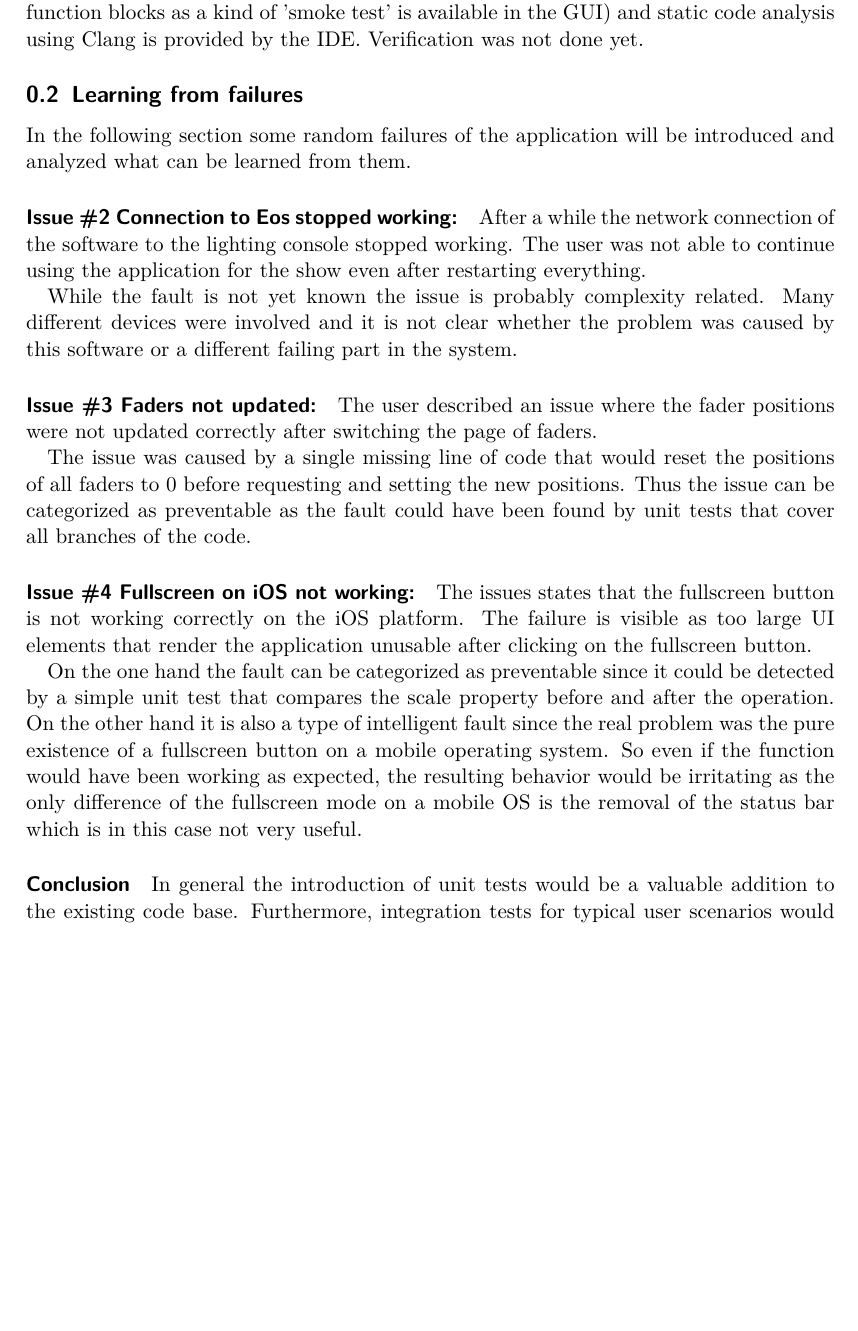
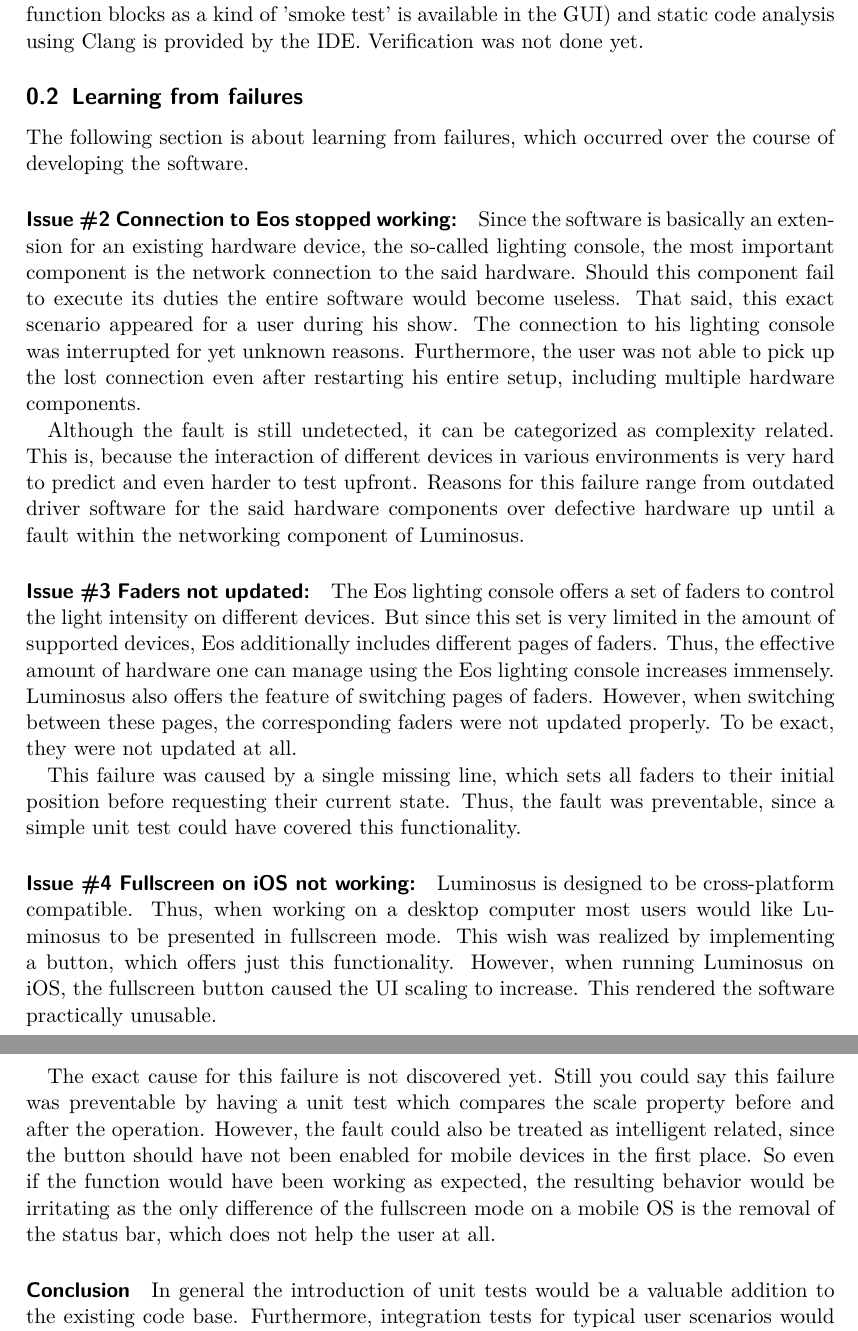
Before and after one commit to luminosuslight/Luminosus-TAV, a LaTeX document (main.tex): part of page 2 of 8 before the commit and two parts of pages 2 and 3 of 9 after it, the two joined at a grey line, cut so that both start at the same text, the shorter picture padded with empty space. Compiled offline with pdfLaTeX.

Commit message:
WIP: add feedback from peer review

```diff
--- a/main.tex
+++ b/main.tex
@@ -90,29 +90,30 @@
 \subsection{Learning from failures}
 
 % TODO: more description, examples
-In the following section some random failures of the application will be introduced and analyzed what can be learned from them.
+The following section is about learning from failures, which occurred over the course of developing the software.
 
 \paragraph{Issue \href{https://github.com/ETCLabs/LuminosusEosEdition/issues/2}{\#2} Connection to Eos stopped working:}
 
-After a while the network connection of the software to the lighting console stopped working. The user was not able to continue using the application for the show even after restarting everything.
+Since the software is basically an extension for an existing hardware device, the so-called lighting console, the most important component is the network connection to the said hardware. Should this component fail to execute its duties the entire software would become useless.
+That said, this exact scenario appeared for a user during his show. The connection to his lighting console was interrupted for yet unknown reasons. Furthermore, the user was not able to pick up the lost connection even after restarting his entire setup, including multiple hardware components.
 
-While the fault is not yet known the issue is probably complexity related. Many different devices were involved and it is not clear whether the problem was caused by this software or a different failing part in the system.
-
+Although the fault is still undetected, it can be categorized as complexity related. This is, because the interaction of different devices in various environments is very hard to predict and even harder to test upfront. Reasons for this failure range from outdated driver software for the said hardware components over defective hardware up until a fault within the networking component of Luminosus.
 
 \paragraph{Issue \href{https://github.com/ETCLabs/LuminosusEosEdition/issues/3}{\#3} Faders not updated:}
 
-The user described an issue where the fader positions were not updated correctly after switching the page of faders.
+The Eos lighting console offers a set of faders to control the light intensity on different devices. But since this set is very limited in the amount of supported devices, Eos additionally includes different pages of faders. Thus, the effective amount of hardware one can manage using the Eos lighting console increases immensely.
+% TODO: screenshot of fader visualization
+Luminosus also offers the feature of switching pages of faders. However, when switching between these pages, the corresponding faders were not updated properly. To be exact, they were not updated at all.
 
-The issue was caused by a single missing line of code that would reset the positions of all faders to 0 before requesting and setting the new positions.
-Thus the issue can be categorized as preventable as the fault could have been found by unit tests that cover all branches of the code.
+This failure was caused by a single missing line, which sets all faders to their initial position before requesting their current state. Thus, the fault was preventable, since a simple unit test could have covered this functionality.
 
 
 \paragraph{Issue \href{https://github.com/ETCLabs/LuminosusEosEdition/issues/4}{\#4} Fullscreen on iOS not working:}
 
-The issues states that the fullscreen button is not working correctly on the iOS platform. The failure is visible as too large UI elements that render the application unusable after clicking on the fullscreen button.
+Luminosus is designed to be cross-platform compatible. Thus, when working on a desktop computer most users would like Luminosus to be presented in fullscreen mode. This wish was realized by implementing a button, which offers just this functionality.
+However, when running Luminosus on iOS, the fullscreen button caused the UI scaling to increase. This rendered the software practically unusable.
 
-On the one hand the fault can be categorized as preventable since it could be detected by a simple unit test that compares the scale property before and after the operation.
-On the other hand it is also a type of intelligent fault since the real problem was the pure existence of a fullscreen button on a mobile operating system. So even if the function would have been working as expected, the resulting behavior would be irritating as the only difference of the fullscreen mode on a mobile OS is the removal of the status bar which is in this case not very useful.
+The exact cause for this failure is not discovered yet. Still you could say this failure was preventable by having a unit test which compares the scale property before and after the operation. However, the fault could also be treated as intelligent related, since the button should have not been enabled for mobile devices in the first place. So even if the function would have been working as expected, the resulting behavior would be irritating as the only difference of the fullscreen mode on a mobile OS is the removal of the status bar, which does not help the user at all.
 
 \paragraph{Conclusion}
 In general the introduction of unit tests would be a valuable addition to the existing code base. Furthermore, integration tests for typical user scenarios would help to prevent many kinds of faults. Last but not least we learned that to maintain so many different platforms the user feedback is an important part in the process of V\&V.
```
Also changed, not shown: main.tex (11 more changed lines).
